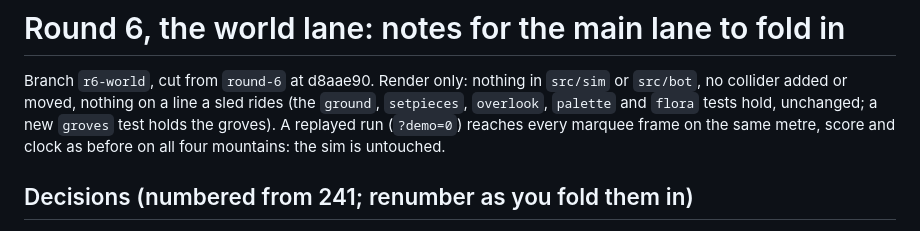
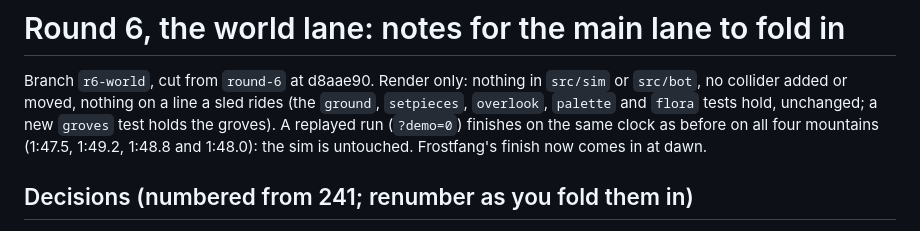
Before and after one commit to urbantorque/ghost-sled, a Markdown page: notes/r6-world.md, the part around the change. Rendered like a GitHub page.

Commit message:
Record the replayed finishes in the notes
Co-Authored-By: Claude Opus 5.5 <noreply@anthropic.com>

```diff
--- a/notes/r6-world.md
+++ b/notes/r6-world.md
@@ -3,8 +3,8 @@
 Branch `r6-world`, cut from `round-6` at d8aae90. Render only: nothing in `src/sim` or
 `src/bot`, no collider added or moved, nothing on a line a sled rides (the `ground`, `setpieces`,
 `overlook`, `palette` and `flora` tests hold, unchanged; a new `groves` test holds the groves). A replayed
-run (`?demo=0`) reaches every marquee frame on the same metre, score and clock as before on all four
-mountains: the sim is untouched.
+run (`?demo=0`) finishes on the same clock as before on all four mountains (1:47.5, 1:49.2, 1:48.8 and
+1:48.0): the sim is untouched. Frostfang's finish now comes in at dawn.
 
 ## Decisions (numbered from 241; renumber as you fold them in)
 
```
